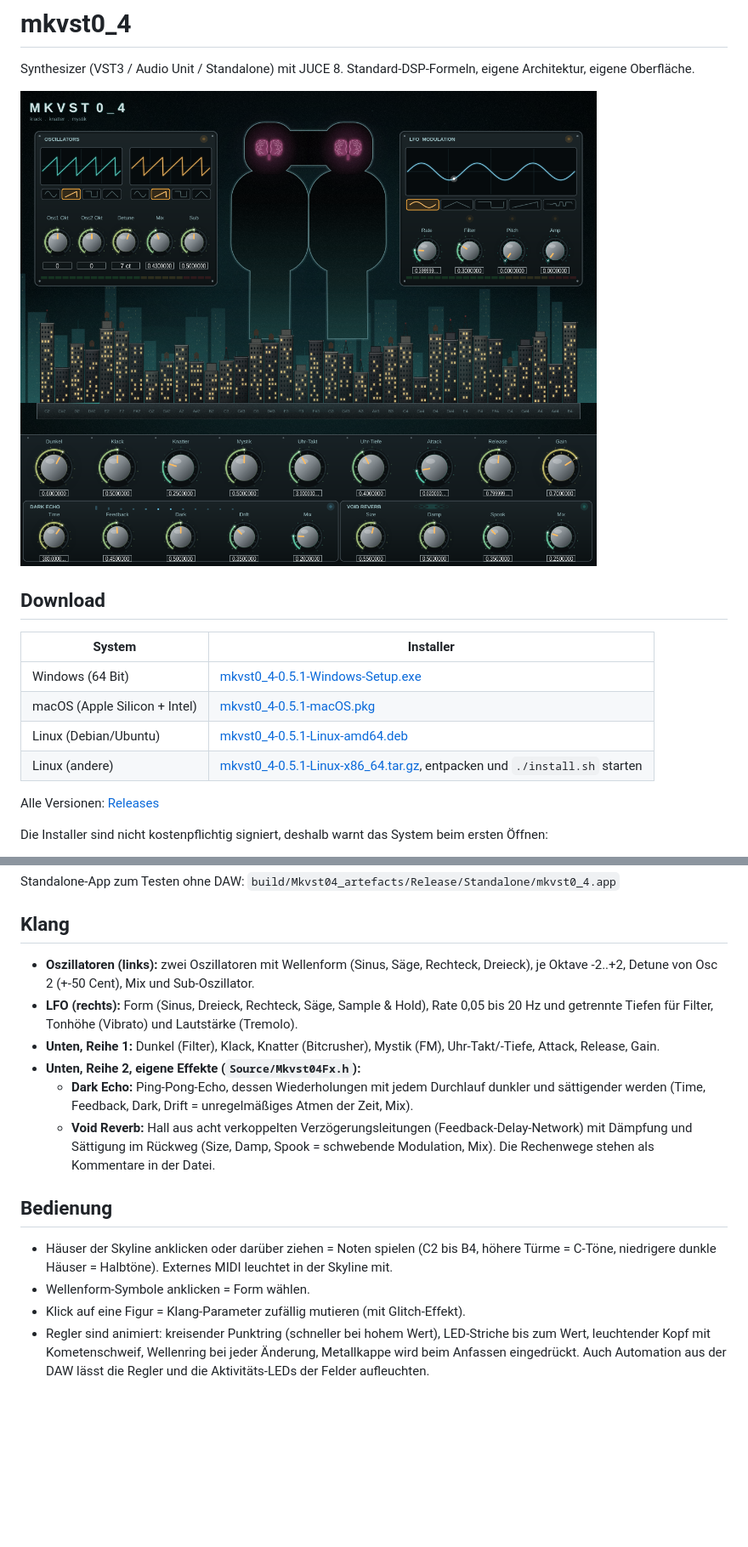
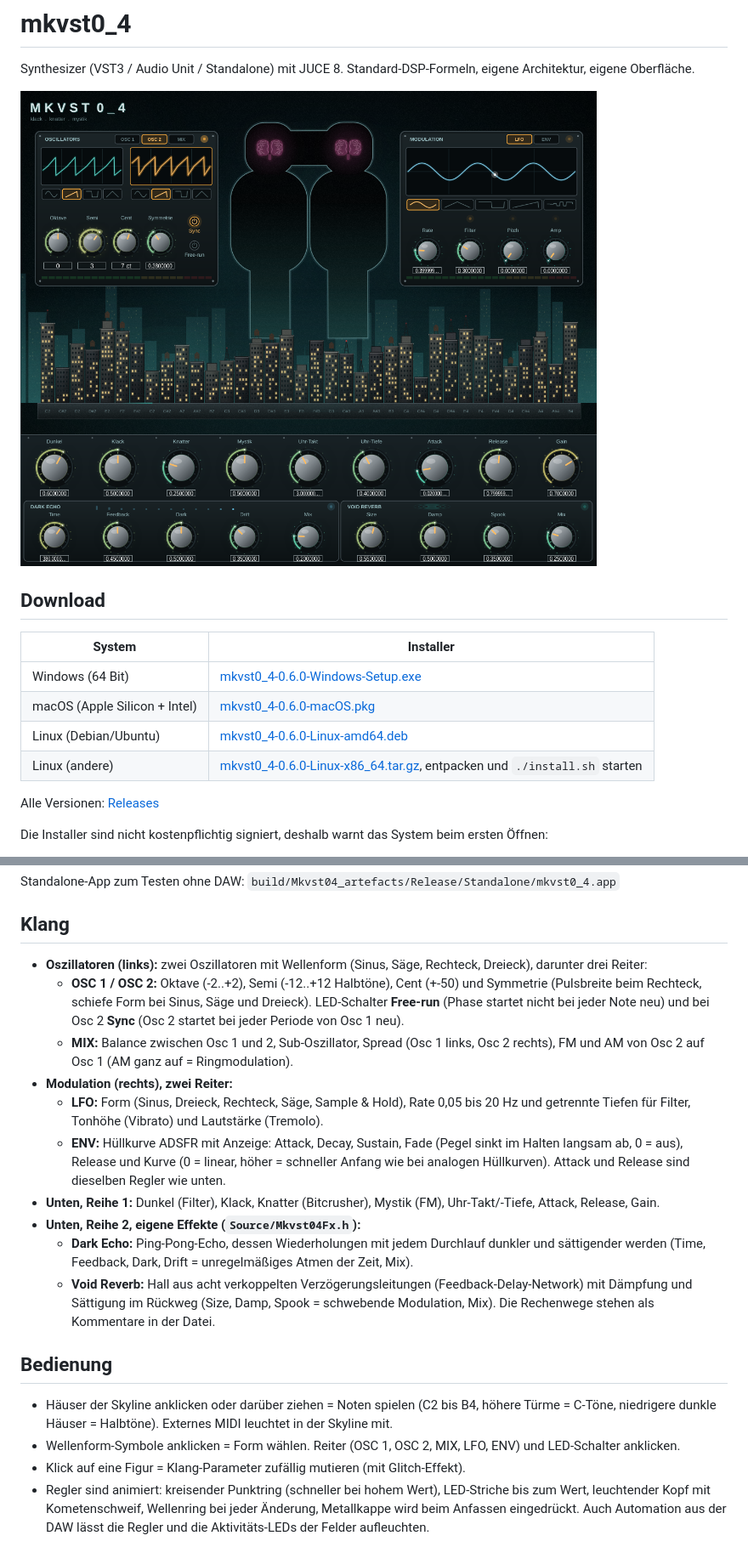
Before and after one commit to mopamin/mkvst, a Markdown page: README.md, 2 parts joined by grey strips. Shown at 85% size. GitHub-like rendering; pictures changed too: docs/screenshot.png; blank space fills up the shorter version.

```diff
--- a/README.md
+++ b/README.md
@@ -9,10 +9,10 @@ Synthesizer (VST3 / Audio Unit / Standalone) mit JUCE 8.
 
 | System | Installer |
 |---|---|
-| Windows (64 Bit) | [mkvst0_4-0.5.1-Windows-Setup.exe](https://github.com/mopamin/mkvst/releases/latest/download/mkvst0_4-0.5.1-Windows-Setup.exe) |
-| macOS (Apple Silicon + Intel) | [mkvst0_4-0.5.1-macOS.pkg](https://github.com/mopamin/mkvst/releases/latest/download/mkvst0_4-0.5.1-macOS.pkg) |
-| Linux (Debian/Ubuntu) | [mkvst0_4-0.5.1-Linux-amd64.deb](https://github.com/mopamin/mkvst/releases/latest/download/mkvst0_4-0.5.1-Linux-amd64.deb) |
-| Linux (andere) | [mkvst0_4-0.5.1-Linux-x86_64.tar.gz](https://github.com/mopamin/mkvst/releases/latest/download/mkvst0_4-0.5.1-Linux-x86_64.tar.gz), entpacken und `./install.sh` starten |
+| Windows (64 Bit) | [mkvst0_4-0.6.0-Windows-Setup.exe](https://github.com/mopamin/mkvst/releases/latest/download/mkvst0_4-0.6.0-Windows-Setup.exe) |
+| macOS (Apple Silicon + Intel) | [mkvst0_4-0.6.0-macOS.pkg](https://github.com/mopamin/mkvst/releases/latest/download/mkvst0_4-0.6.0-macOS.pkg) |
+| Linux (Debian/Ubuntu) | [mkvst0_4-0.6.0-Linux-amd64.deb](https://github.com/mopamin/mkvst/releases/latest/download/mkvst0_4-0.6.0-Linux-amd64.deb) |
+| Linux (andere) | [mkvst0_4-0.6.0-Linux-x86_64.tar.gz](https://github.com/mopamin/mkvst/releases/latest/download/mkvst0_4-0.6.0-Linux-x86_64.tar.gz), entpacken und `./install.sh` starten |
 
 Alle Versionen: [Releases](https://github.com/mopamin/mkvst/releases)
 
@@ -37,10 +37,18 @@ Standalone-App zum Testen ohne DAW: `build/Mkvst04_artefacts/Release/Standalone/
 
 ## Klang
 
-- **Oszillatoren (links):** zwei Oszillatoren mit Wellenform (Sinus, Säge, Rechteck, Dreieck), je Oktave -2..+2,
-  Detune von Osc 2 (+-50 Cent), Mix und Sub-Oszillator.
-- **LFO (rechts):** Form (Sinus, Dreieck, Rechteck, Säge, Sample & Hold), Rate 0,05 bis 20 Hz und
-  getrennte Tiefen für Filter, Tonhöhe (Vibrato) und Lautstärke (Tremolo).
+- **Oszillatoren (links):** zwei Oszillatoren mit Wellenform (Sinus, Säge, Rechteck, Dreieck), darunter drei Reiter:
+  - **OSC 1 / OSC 2:** Oktave (-2..+2), Semi (-12..+12 Halbtöne), Cent (+-50) und Symmetrie
+    (Pulsbreite beim Rechteck, schiefe Form bei Sinus, Säge und Dreieck). LED-Schalter **Free-run**
+    (Phase startet nicht bei jeder Note neu) und bei Osc 2 **Sync** (Osc 2 startet bei jeder Periode von Osc 1 neu).
+  - **MIX:** Balance zwischen Osc 1 und 2, Sub-Oszillator, Spread (Osc 1 links, Osc 2 rechts),
+    FM und AM von Osc 2 auf Osc 1 (AM ganz auf = Ringmodulation).
+- **Modulation (rechts), zwei Reiter:**
+  - **LFO:** Form (Sinus, Dreieck, Rechteck, Säge, Sample & Hold), Rate 0,05 bis 20 Hz und
+    getrennte Tiefen für Filter, Tonhöhe (Vibrato) und Lautstärke (Tremolo).
+  - **ENV:** Hüllkurve ADSFR mit Anzeige: Attack, Decay, Sustain, Fade (Pegel sinkt im Halten langsam ab,
+    0 = aus), Release und Kurve (0 = linear, höher = schneller Anfang wie bei analogen Hüllkurven).
+    Attack und Release sind dieselben Regler wie unten.
 - **Unten, Reihe 1:** Dunkel (Filter), Klack, Knatter (Bitcrusher), Mystik (FM), Uhr-Takt/-Tiefe, Attack, Release, Gain.
 - **Unten, Reihe 2, eigene Effekte (`Source/Mkvst04Fx.h`):**
   - **Dark Echo:** Ping-Pong-Echo, dessen Wiederholungen mit jedem Durchlauf dunkler und sättigender werden
@@ -53,7 +61,7 @@ Standalone-App zum Testen ohne DAW: `build/Mkvst04_artefacts/Release/Standalone/
 
 - Häuser der Skyline anklicken oder darüber ziehen = Noten spielen (C2 bis B4, höhere Türme = C-Töne,
   niedrigere dunkle Häuser = Halbtöne). Externes MIDI leuchtet in der Skyline mit.
-- Wellenform-Symbole anklicken = Form wählen.
+- Wellenform-Symbole anklicken = Form wählen. Reiter (OSC 1, OSC 2, MIX, LFO, ENV) und LED-Schalter anklicken.
 - Klick auf eine Figur = Klang-Parameter zufällig mutieren (mit Glitch-Effekt).
 - Regler sind animiert: kreisender Punktring (schneller bei hohem Wert), LED-Striche bis zum Wert, leuchtender
   Kopf mit Kometenschweif, Wellenring bei jeder Änderung, Metallkappe wird beim Anfassen eingedrückt.
```
Also changed, not shown: other parts of README.md (+1 -1 lines), 5 other files.
